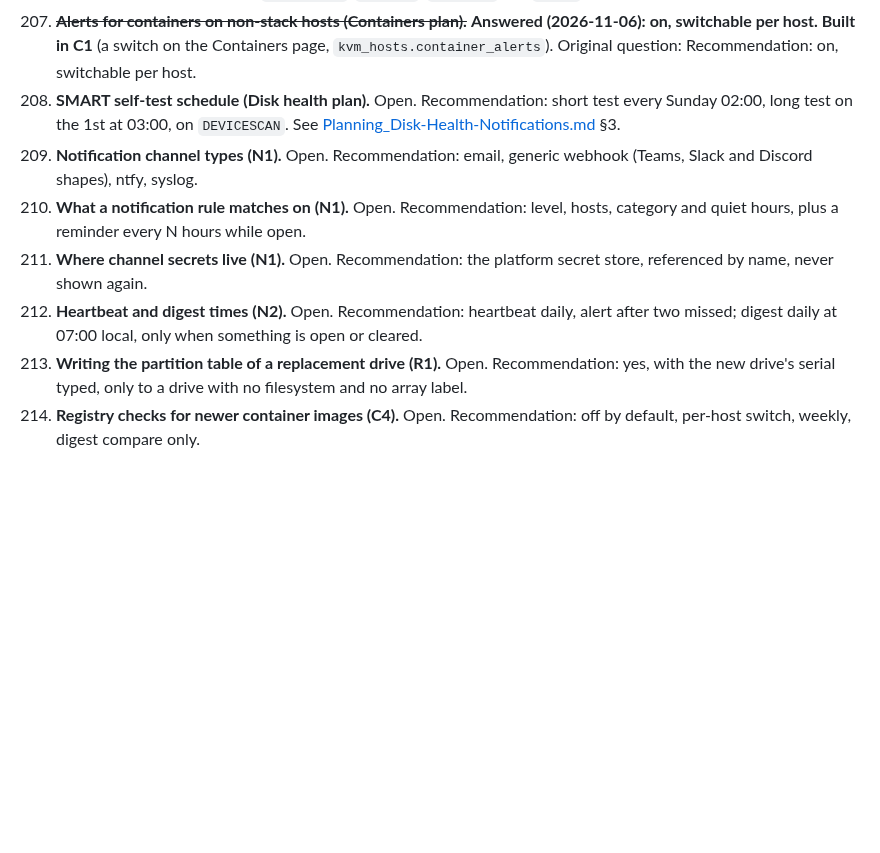
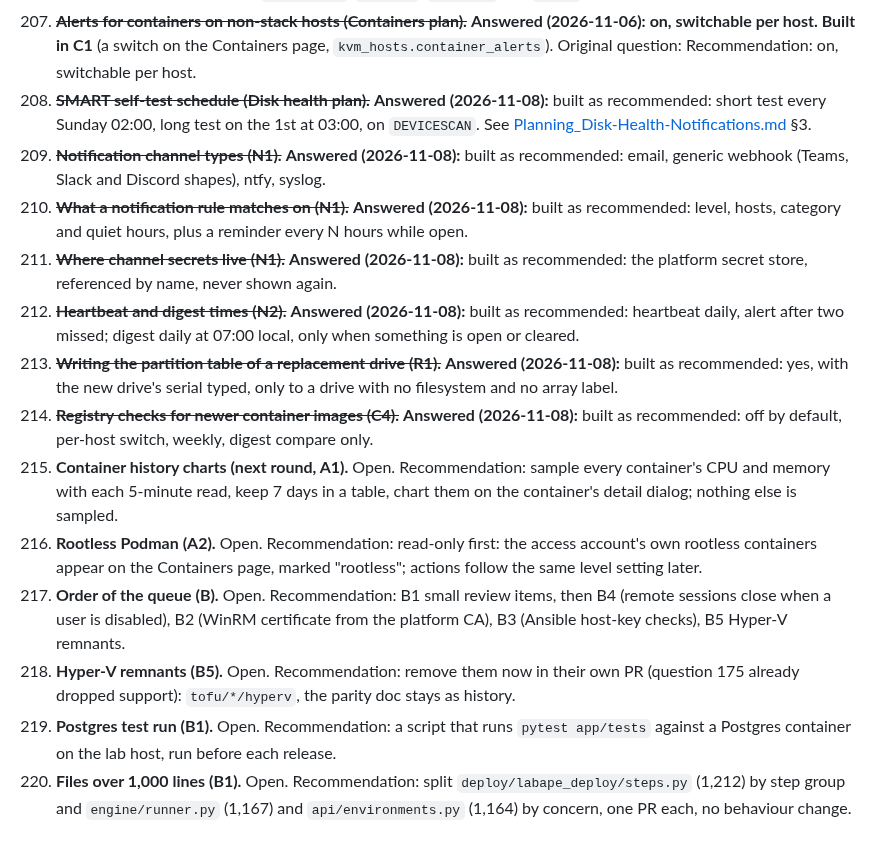
Before and after one commit to JesseMcWilliams/LABaPe, a Markdown page: Claude_Docs/Planning_Questions.md, the part around the change. GitHub-like rendering; blank space fills up the shorter version.

Commit message:
Plan: next round (A1-A3, B1-B6), questions 215-220; 208-214 marked answered
Co-Authored-By: Claude Sonnet 5.5 <noreply@anthropic.com>

```diff
--- a/Claude_Docs/Planning_Questions.md
+++ b/Claude_Docs/Planning_Questions.md
@@ -335,10 +335,16 @@ Also 2026-10-14: Authentik high availability (several server and worker replicas
 205. ~~**The default action level and the Stack host (Containers plan).**~~ **Answered (2026-11-06): yes to both.** Default off; the Stack host may be set above off for its non-LABaPe containers only (batch C2). Original question: Recommendation: off by default; the Stack host may be set above off, for its non-LABaPe containers only.
 206. ~~**Log reads (Containers plan).**~~ **Answered (2026-11-06): yes. Built in C1:** 2,000 lines / 1 MB, values after `*PASSWORD*`, `*TOKEN*`, `*SECRET*` and `*KEY*` masked. Original question: Cap and masking. Recommendation: 2,000 lines / 1 MB, values of `*_PASSWORD`, `*_TOKEN`, `*_SECRET` and `*_KEY` masked.
 207. ~~**Alerts for containers on non-stack hosts (Containers plan).**~~ **Answered (2026-11-06): on, switchable per host. Built in C1** (a switch on the Containers page, `kvm_hosts.container_alerts`). Original question: Recommendation: on, switchable per host.
-208. **SMART self-test schedule (Disk health plan).** Open. Recommendation: short test every Sunday 02:00, long test on the 1st at 03:00, on `DEVICESCAN`. See [Planning_Disk-Health-Notifications.md](Planning_Disk-Health-Notifications.md) §3.
-209. **Notification channel types (N1).** Open. Recommendation: email, generic webhook (Teams, Slack and Discord shapes), ntfy, syslog.
-210. **What a notification rule matches on (N1).** Open. Recommendation: level, hosts, category and quiet hours, plus a reminder every N hours while open.
-211. **Where channel secrets live (N1).** Open. Recommendation: the platform secret store, referenced by name, never shown again.
-212. **Heartbeat and digest times (N2).** Open. Recommendation: heartbeat daily, alert after two missed; digest daily at 07:00 local, only when something is open or cleared.
-213. **Writing the partition table of a replacement drive (R1).** Open. Recommendation: yes, with the new drive's serial typed, only to a drive with no filesystem and no array label.
-214. **Registry checks for newer container images (C4).** Open. Recommendation: off by default, per-host switch, weekly, digest compare only.
+208. ~~**SMART self-test schedule (Disk health plan).**~~ **Answered (2026-11-08):** built as recommended: short test every Sunday 02:00, long test on the 1st at 03:00, on `DEVICESCAN`. See [Planning_Disk-Health-Notifications.md](Planning_Disk-Health-Notifications.md) §3.
+209. ~~**Notification channel types (N1).**~~ **Answered (2026-11-08):** built as recommended: email, generic webhook (Teams, Slack and Discord shapes), ntfy, syslog.
+210. ~~**What a notification rule matches on (N1).**~~ **Answered (2026-11-08):** built as recommended: level, hosts, category and quiet hours, plus a reminder every N hours while open.
+211. ~~**Where channel secrets live (N1).**~~ **Answered (2026-11-08):** built as recommended: the platform secret store, referenced by name, never shown again.
+212. ~~**Heartbeat and digest times (N2).**~~ **Answered (2026-11-08):** built as recommended: heartbeat daily, alert after two missed; digest daily at 07:00 local, only when something is open or cleared.
+213. ~~**Writing the partition table of a replacement drive (R1).**~~ **Answered (2026-11-08):** built as recommended: yes, with the new drive's serial typed, only to a drive with no filesystem and no array label.
+214. ~~**Registry checks for newer container images (C4).**~~ **Answered (2026-11-08):** built as recommended: off by default, per-host switch, weekly, digest compare only.
+215. **Container history charts (next round, A1).** Open. Recommendation: sample every container's CPU and memory with each 5-minute read, keep 7 days in a table, chart them on the container's detail dialog; nothing else is sampled.
+216. **Rootless Podman (A2).** Open. Recommendation: read-only first: the access account's own rootless containers appear on the Containers page, marked "rootless"; actions follow the same level setting later.
+217. **Order of the queue (B).** Open. Recommendation: B1 small review items, then B4 (remote sessions close when a user is disabled), B2 (WinRM certificate from the platform CA), B3 (Ansible host-key checks), B5 Hyper-V remnants.
+218. **Hyper-V remnants (B5).** Open. Recommendation: remove them now in their own PR (question 175 already dropped support): `tofu/*/hyperv`, the parity doc stays as history.
+219. **Postgres test run (B1).** Open. Recommendation: a script that runs `pytest app/tests` against a Postgres container on the lab host, run before each release.
+220. **Files over 1,000 lines (B1).** Open. Recommendation: split `deploy/labape_deploy/steps.py` (1,212) by step group and `engine/runner.py` (1,167) and `api/environments.py` (1,164) by concern, one PR each, no behaviour change.
```
Also changed, not shown: CLAUDE.md (+2 -1 lines), Claude_Docs/Planning_Next-Round-2026-11-08.md (added, +26 -0 lines).
